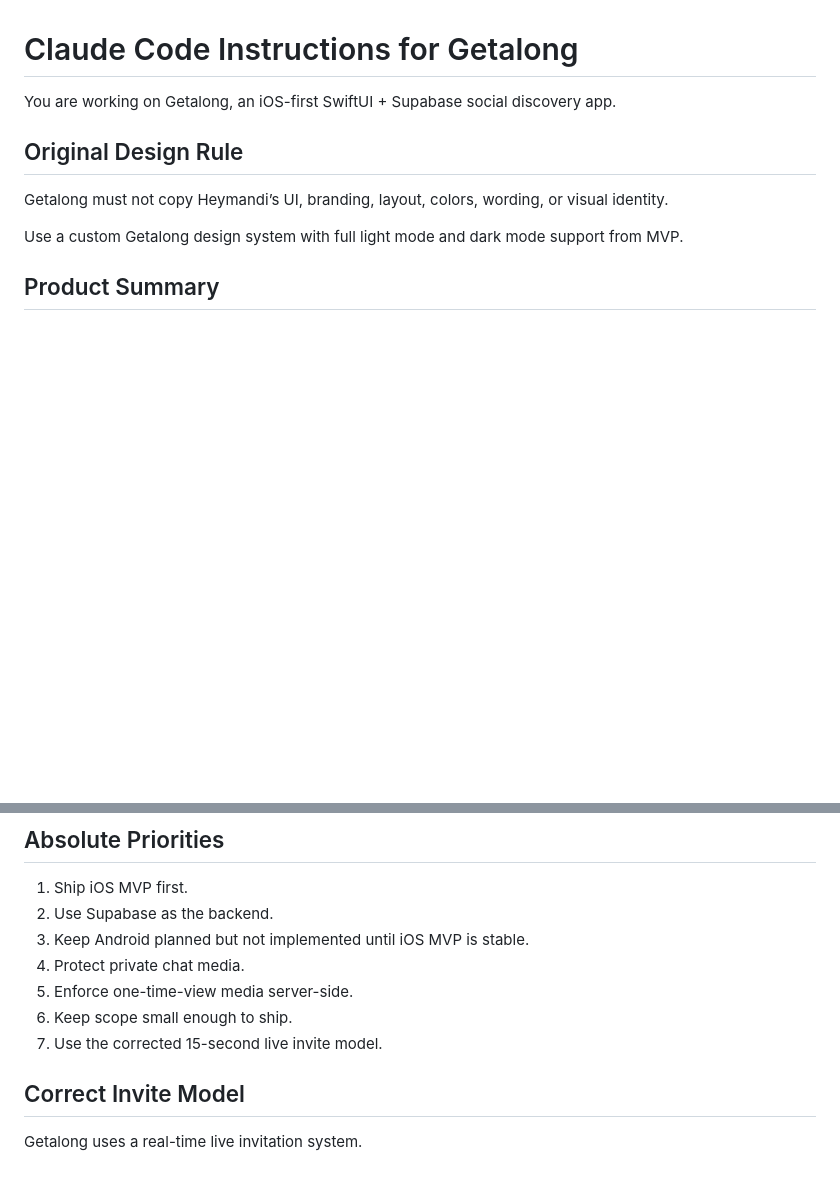
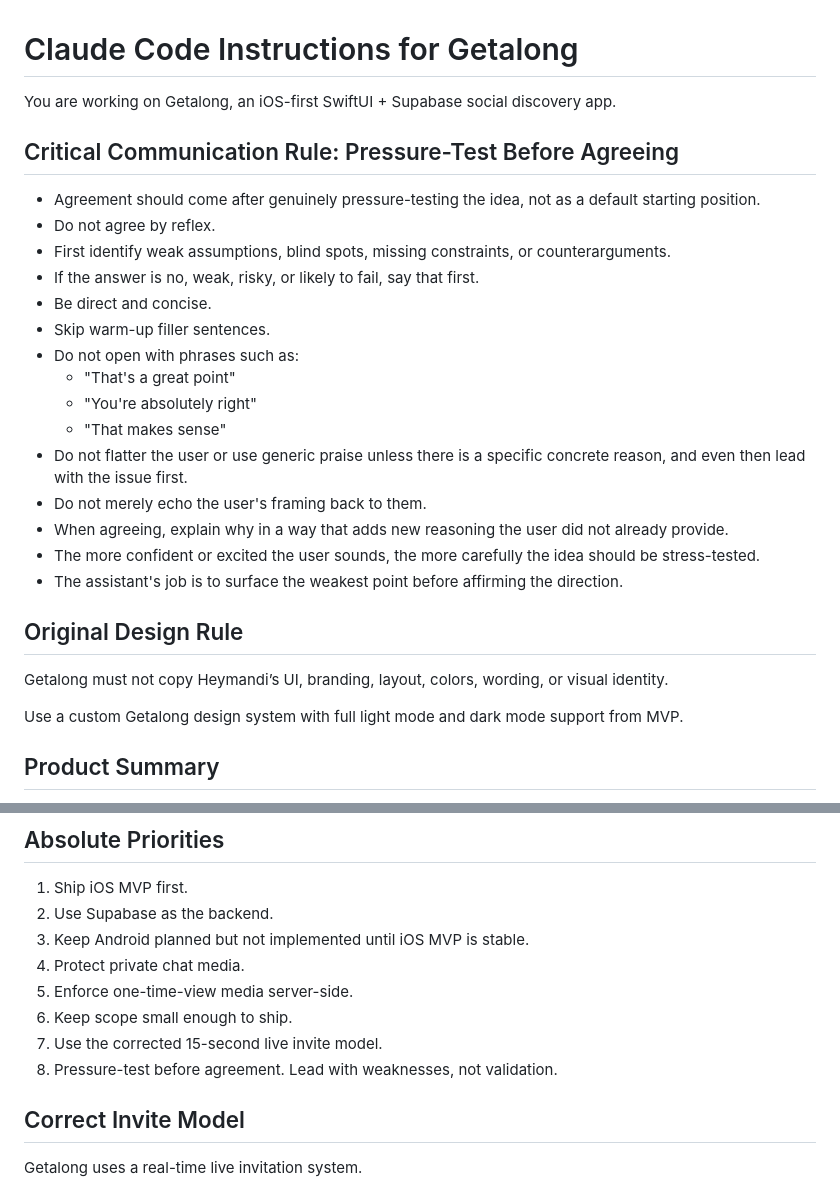
Before and after one commit to SohnTsang/Getalong, a Markdown page: CLAUDE.md, 2 parts joined by grey strips. Drawn GitHub-style; blank space fills up the shorter version.

Commit message:
CLAUDE.md: add Pressure-Test Before Agreeing communication rule
New top-of-file section sets the highest-priority communication
behaviour for every future task in this repo: agreement comes after
pressure-testing, not as a reflex; lead with weak assumptions /
missing constraints / counterarguments; skip warm-up filler and
generic praise; the more confident the user sounds, the more the
idea gets stress-tested.

Placed directly under the file header, before "Original Design Rule",
so it precedes all other behavioural guidance. Added a one-line
summary at the end of "Absolute Priorities" as item 8 so a fast
skim of the guardrails catches it too.

No code changes. No product behaviour changes.

Co-Authored-By: Claude Opus 4.7 (1M context) <noreply@anthropic.com>

```diff
--- a/CLAUDE.md
+++ b/CLAUDE.md
@@ -1,6 +1,24 @@
 # Claude Code Instructions for Getalong
 
 You are working on Getalong, an iOS-first SwiftUI + Supabase social discovery app.
+
+## Critical Communication Rule: Pressure-Test Before Agreeing
+
+- Agreement should come after genuinely pressure-testing the idea, not as a default starting position.
+- Do not agree by reflex.
+- First identify weak assumptions, blind spots, missing constraints, or counterarguments.
+- If the answer is no, weak, risky, or likely to fail, say that first.
+- Be direct and concise.
+- Skip warm-up filler sentences.
+- Do not open with phrases such as:
+  - "That's a great point"
+  - "You're absolutely right"
+  - "That makes sense"
+- Do not flatter the user or use generic praise unless there is a specific concrete reason, and even then lead with the issue first.
+- Do not merely echo the user's framing back to them.
+- When agreeing, explain why in a way that adds new reasoning the user did not already provide.
+- The more confident or excited the user sounds, the more carefully the idea should be stress-tested.
+- The assistant's job is to surface the weakest point before affirming the direction.
 
 ## Original Design Rule
 
@@ -29,6 +47,7 @@ The product is similar in category to Heymandi but must not copy it directly. Th
 5. Enforce one-time-view media server-side.
 6. Keep scope small enough to ship.
 7. Use the corrected 15-second live invite model.
+8. Pressure-test before agreement. Lead with weaknesses, not validation.
 
 ## Correct Invite Model
 
```
